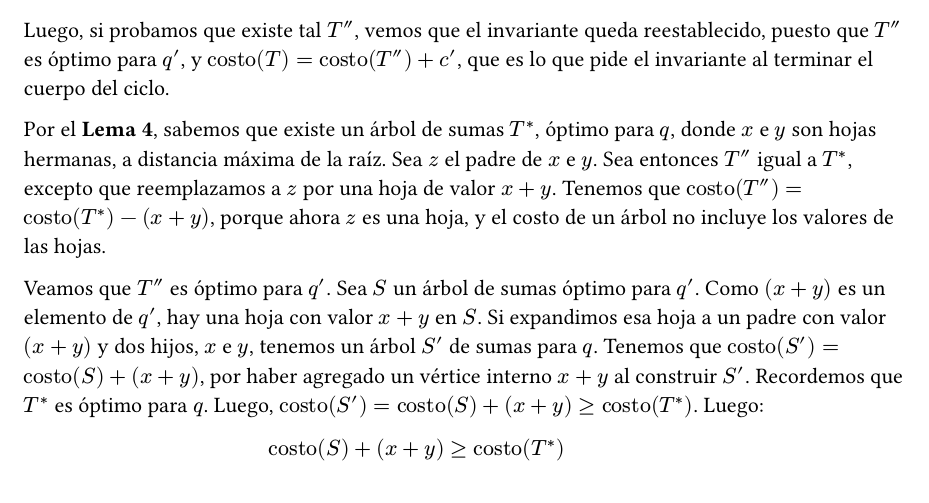
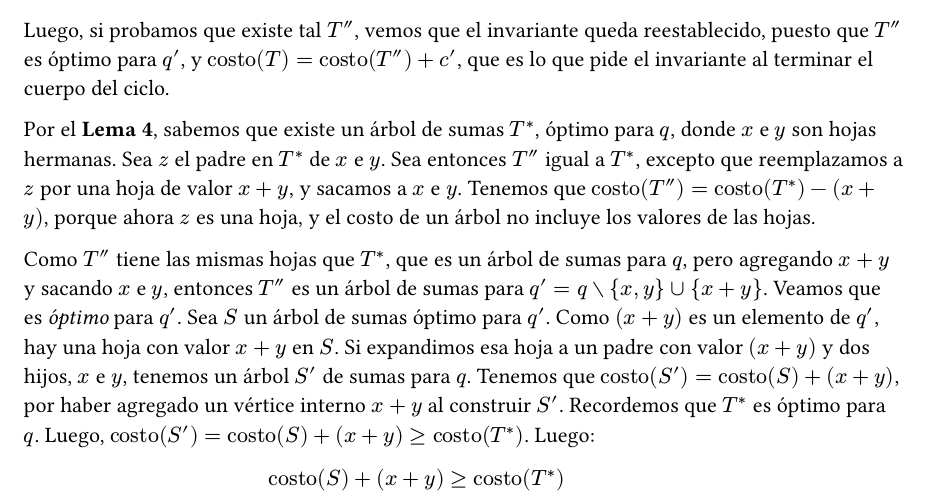
Before and after one commit to fedelebron/algo3, a Typst document (Ejercicios/Greedy/SumaGolosa.typ): part of page 5 of 6, cut so that both start at the same text. The pictures show the PDF file Ejercicios/Greedy/SumaGolosa.pdf that the author committed with the source.

Commit message:
Arreglos editoriales.

```diff
--- a/Ejercicios/Greedy/SumaGolosa.typ
+++ b/Ejercicios/Greedy/SumaGolosa.typ
@@ -177,9 +177,9 @@ Queremos encontrar la forma de sumar que tenga costo mínimo, por lo que en nues
 
   Luego, si probamos que existe tal $T''$, vemos que el invariante queda reestablecido, puesto que $T''$ es óptimo para $q'$, y $"costo"(T) = "costo"(T'') + c'$, que es lo que pide el invariante al terminar el cuerpo del ciclo.
 
-  Por el *Lema 4*, sabemos que existe un árbol de sumas $T^*$, óptimo para $q$, donde $x$ e $y$ son hojas hermanas, a distancia máxima de la raíz. Sea $z$ el padre de $x$ e $y$. Sea entonces $T''$ igual a $T^*$, excepto que reemplazamos a $z$ por una hoja de valor $x + y$. Tenemos que $"costo"(T'') = "costo"(T^*) - (x + y)$, porque ahora $z$ es una hoja, y el costo de un árbol no incluye los valores de las hojas.
+  Por el *Lema 4*, sabemos que existe un árbol de sumas $T^*$, óptimo para $q$, donde $x$ e $y$ son hojas hermanas. Sea $z$ el padre en $T^*$ de $x$ e $y$. Sea entonces $T''$ igual a $T^*$, excepto que reemplazamos a $z$ por una hoja de valor $x + y$, y sacamos a $x$ e $y$. Tenemos que $"costo"(T'') = "costo"(T^*) - (x + y)$, porque ahora $z$ es una hoja, y el costo de un árbol no incluye los valores de las hojas.
 
-  Veamos que $T''$ es óptimo para $q'$. Sea $S$ un árbol de sumas óptimo para $q'$. Como $(x + y)$ es un elemento de $q'$, hay una hoja con valor $x + y$ en $S$. Si expandimos esa hoja a un padre con valor $(x + y)$ y dos hijos, $x$ e $y$, tenemos un árbol $S'$ de sumas para $q$. Tenemos que $"costo"(S') = "costo"(S) + (x + y)$, por haber agregado un vértice interno $x+y$ al construir $S'$. Recordemos que $T^*$ es óptimo para $q$. Luego, $"costo"(S') = "costo"(S) + (x + y) gt.eq "costo"(T^*)$. Luego:
+  Como $T''$ tiene las mismas hojas que $T^*$, que es un árbol de sumas para $q$, pero agregando $x+y$ y sacando $x$ e $y$, entonces $T''$ es un árbol de sumas para $q' = q without {x, y} union {x+y}$. Veamos que es _óptimo_ para $q'$. Sea $S$ un árbol de sumas óptimo para $q'$. Como $(x + y)$ es un elemento de $q'$, hay una hoja con valor $x + y$ en $S$. Si expandimos esa hoja a un padre con valor $(x + y)$ y dos hijos, $x$ e $y$, tenemos un árbol $S'$ de sumas para $q$. Tenemos que $"costo"(S') = "costo"(S) + (x + y)$, por haber agregado un vértice interno $x+y$ al construir $S'$. Recordemos que $T^*$ es óptimo para $q$. Luego, $"costo"(S') = "costo"(S) + (x + y) gt.eq "costo"(T^*)$. Luego:
 
   $
     "costo"(S) + (x + y) &gt.eq "costo"(T^*) \
```
Also changed, not shown: Ejercicios/Greedy/SumaGolosa.pdf.
